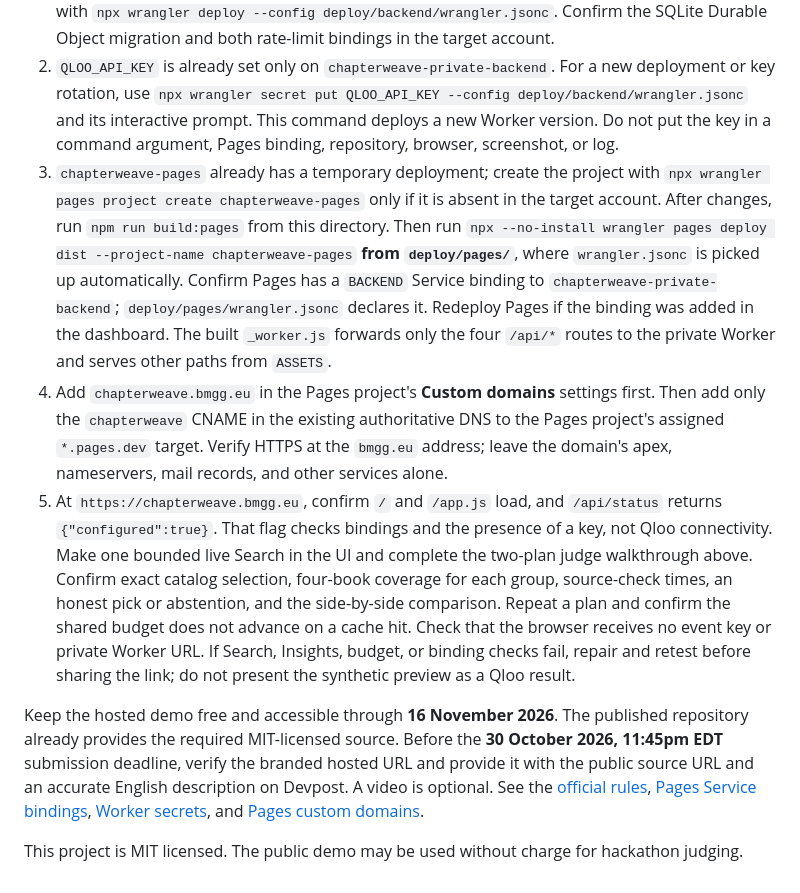
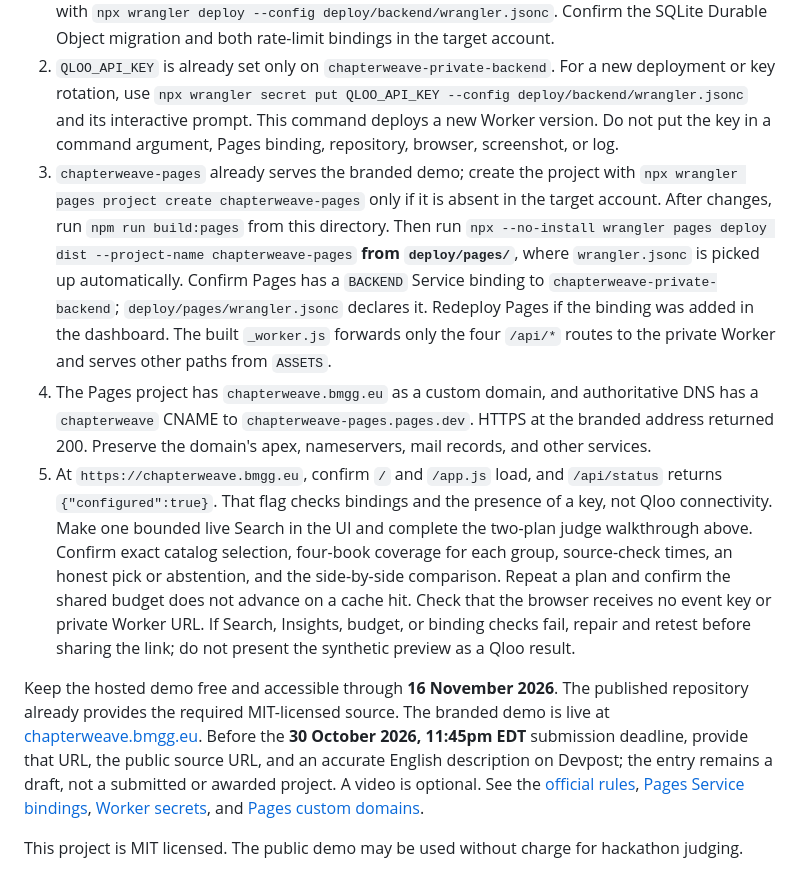
Before and after one commit to Furan666/chapterweave, a Markdown page: README.md, the part around one of its changes. Rendered like a GitHub page.

Commit message:
Document live ChapterWeave demo

```diff
--- a/README.md
+++ b/README.md
@@ -34,10 +34,10 @@ The private Worker was deployed on 9 October 2026 with no public route, its Qloo
 
 1. From this directory, run the local checks above. In `deploy/backend/wrangler.jsonc`, confirm `QLOO_BUDGET` names the exported `QlooBudget` class, the `v1` migration creates it with `new_sqlite_classes`, `PER_IP_LIMIT` and `SITE_LIMIT` are configured, and `workers_dev` and `preview_urls` are false. The private Worker is already deployed; after source changes, deploy it with `npx wrangler deploy --config deploy/backend/wrangler.jsonc`. Confirm the SQLite Durable Object migration and both rate-limit bindings in the target account.
 2. `QLOO_API_KEY` is already set only on `chapterweave-private-backend`. For a new deployment or key rotation, use `npx wrangler secret put QLOO_API_KEY --config deploy/backend/wrangler.jsonc` and its interactive prompt. This command deploys a new Worker version. Do not put the key in a command argument, Pages binding, repository, browser, screenshot, or log.
-3. `chapterweave-pages` already has a temporary deployment; create the project with `npx wrangler pages project create chapterweave-pages` only if it is absent in the target account. After changes, run `npm run build:pages` from this directory. Then run `npx --no-install wrangler pages deploy dist --project-name chapterweave-pages` **from `deploy/pages/`**, where `wrangler.jsonc` is picked up automatically. Confirm Pages has a `BACKEND` Service binding to `chapterweave-private-backend`; `deploy/pages/wrangler.jsonc` declares it. Redeploy Pages if the binding was added in the dashboard. The built `_worker.js` forwards only the four `/api/*` routes to the private Worker and serves other paths from `ASSETS`.
-4. Add `chapterweave.bmgg.eu` in the Pages project's **Custom domains** settings first. Then add only the `chapterweave` CNAME in the existing authoritative DNS to the Pages project's assigned `*.pages.dev` target. Verify HTTPS at the `bmgg.eu` address; leave the domain's apex, nameservers, mail records, and other services alone.
+3. `chapterweave-pages` already serves the branded demo; create the project with `npx wrangler pages project create chapterweave-pages` only if it is absent in the target account. After changes, run `npm run build:pages` from this directory. Then run `npx --no-install wrangler pages deploy dist --project-name chapterweave-pages` **from `deploy/pages/`**, where `wrangler.jsonc` is picked up automatically. Confirm Pages has a `BACKEND` Service binding to `chapterweave-private-backend`; `deploy/pages/wrangler.jsonc` declares it. Redeploy Pages if the binding was added in the dashboard. The built `_worker.js` forwards only the four `/api/*` routes to the private Worker and serves other paths from `ASSETS`.
+4. The Pages project has `chapterweave.bmgg.eu` as a custom domain, and authoritative DNS has a `chapterweave` CNAME to `chapterweave-pages.pages.dev`. HTTPS at the branded address returned 200. Preserve the domain's apex, nameservers, mail records, and other services.
 5. At `https://chapterweave.bmgg.eu`, confirm `/` and `/app.js` load, and `/api/status` returns `{"configured":true}`. That flag checks bindings and the presence of a key, not Qloo connectivity. Make one bounded live Search in the UI and complete the two-plan judge walkthrough above. Confirm exact catalog selection, four-book coverage for each group, source-check times, an honest pick or abstention, and the side-by-side comparison. Repeat a plan and confirm the shared budget does not advance on a cache hit. Check that the browser receives no event key or private Worker URL. If Search, Insights, budget, or binding checks fail, repair and retest before sharing the link; do not present the synthetic preview as a Qloo result.
 
-Keep the hosted demo free and accessible through **16 November 2026**. The published repository already provides the required MIT-licensed source. Before the **30 October 2026, 11:45pm EDT** submission deadline, verify the branded hosted URL and provide it with the public source URL and an accurate English description on Devpost. A video is optional. See the [official rules](https://qloo.devpost.com/rules), [Pages Service bindings](https://developers.cloudflare.com/pages/functions/bindings/), [Worker secrets](https://developers.cloudflare.com/workers/wrangler/commands/workers/), and [Pages custom domains](https://developers.cloudflare.com/pages/configuration/custom-domains/).
+Keep the hosted demo free and accessible through **16 November 2026**. The published repository already provides the required MIT-licensed source. The branded demo is live at [chapterweave.bmgg.eu](https://chapterweave.bmgg.eu/). Before the **30 October 2026, 11:45pm EDT** submission deadline, provide that URL, the public source URL, and an accurate English description on Devpost; the entry remains a draft, not a submitted or awarded project. A video is optional. See the [official rules](https://qloo.devpost.com/rules), [Pages Service bindings](https://developers.cloudflare.com/pages/functions/bindings/), [Worker secrets](https://developers.cloudflare.com/workers/wrangler/commands/workers/), and [Pages custom domains](https://developers.cloudflare.com/pages/configuration/custom-domains/).
 
 This project is MIT licensed. The public demo may be used without charge for hackathon judging.
```
Also changed, not shown: other parts of README.md (+1 -1 lines).
